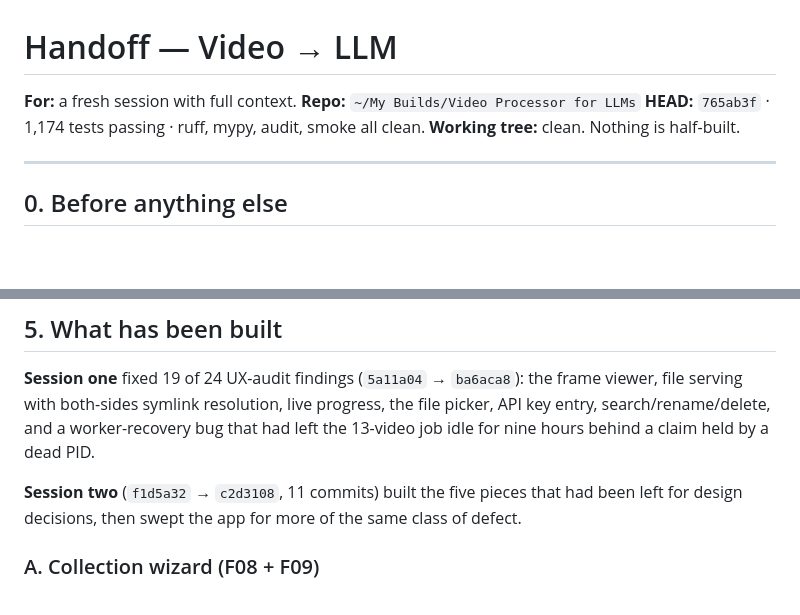
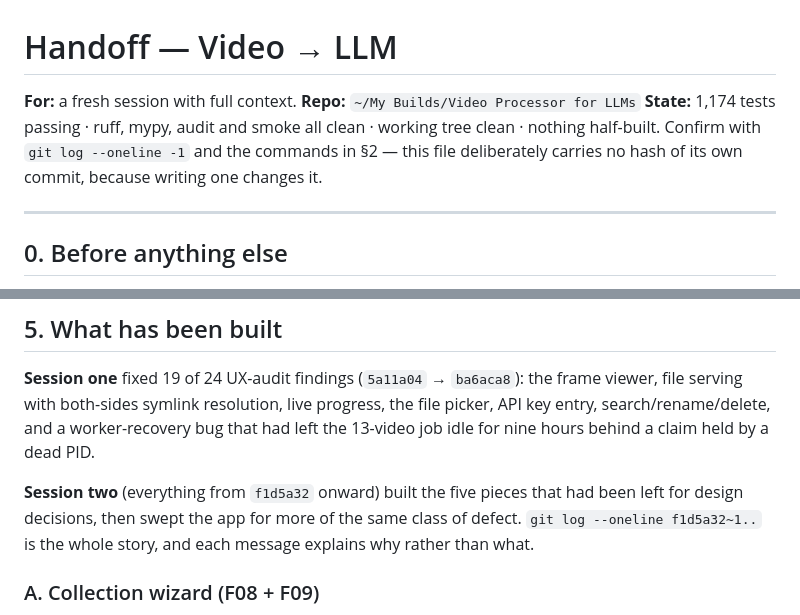
Before and after one commit to navdeep-h-singh/video-to-llm, a Markdown page: HANDOFF.md, 2 parts joined by grey strips. GitHub-like rendering; blank space fills up the shorter version.

Commit message:
Stop the handoff quoting a hash that changes when it is written
The HEAD line referenced the commit the file was committed in, which is
self-referential: writing the hash changes the tree and therefore the hash. It
was wrong the moment it was saved, twice. The file now states the facts that
stay true — test count, clean checks, clean tree — and tells the reader the one
command that is always accurate.

Co-Authored-By: Claude Opus 5 <noreply@anthropic.com>

```diff
--- a/HANDOFF.md
+++ b/HANDOFF.md
@@ -2,8 +2,10 @@
 
 **For:** a fresh session with full context.
 **Repo:** `~/My Builds/Video Processor for LLMs`
-**HEAD:** `765ab3f` · 1,174 tests passing · ruff, mypy, audit, smoke all clean.
-**Working tree:** clean. Nothing is half-built.
+**State:** 1,174 tests passing · ruff, mypy, audit and smoke all clean · working
+tree clean · nothing half-built. Confirm with `git log --oneline -1` and the
+commands in §2 — this file deliberately carries no hash of its own commit,
+because writing one changes it.
 
 ---
 
@@ -144,9 +146,10 @@ the file picker, API key entry, search/rename/delete, and a worker-recovery bug
 that had left the 13-video job idle for nine hours behind a claim held by a dead
 PID.
 
-**Session two** (`f1d5a32` → `c2d3108`, 11 commits) built the five pieces that
-had been left for design decisions, then swept the app for more of the same
-class of defect.
+**Session two** (everything from `f1d5a32` onward) built the five pieces that had
+been left for design decisions, then swept the app for more of the same class of
+defect. `git log --oneline f1d5a32~1..` is the whole story, and each message
+explains why rather than what.
 
 ### A. Collection wizard (F08 + F09)
 
```
